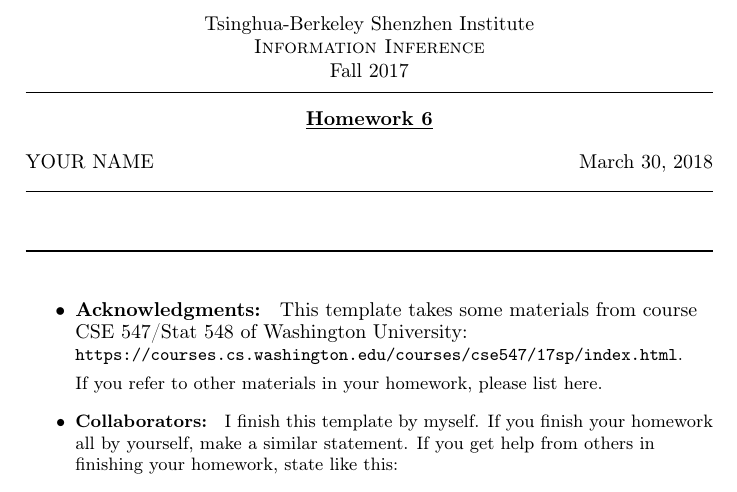
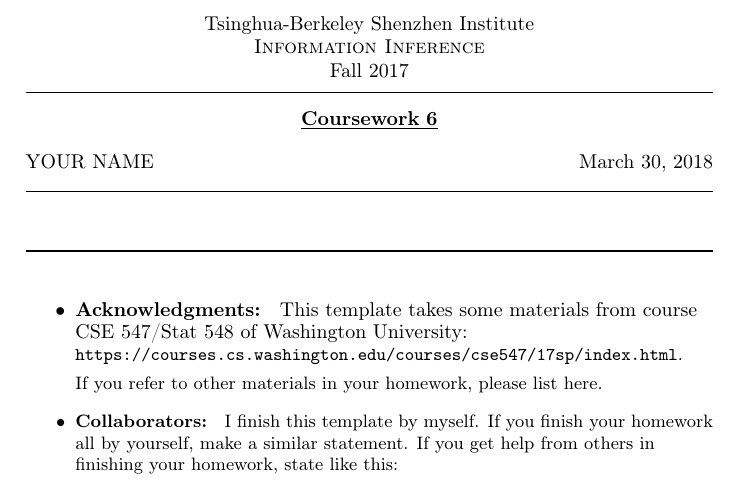
Before and after one commit to zhaofeng-shu33/THU-coursework-template, a LaTeX document (iihw.tex, which reads iidef.sty): part of page 1 of 4, cut so that both start at the same text. Compiled offline with pdfLaTeX.

Commit message:
config Homework title

```diff
--- a/iidef.sty
+++ b/iidef.sty
@@ -37,6 +37,8 @@
   \fancyhead[L]{\small\@coursename}
   \fancyhead[R]{\small\@courseinstitute}
 }
+\def\@hwname{Homework}
+\def\hwname#1{\renewcommand\@hwname{#1}}
 
 \newcommand{\courseheader}{
 \thispagestyle{plain}
@@ -49,7 +51,7 @@
 \hrule
 \end{center}
 \begin{center}
-  \underline{\bf Homework \thehwcnt} \\
+  \underline{\bf \@hwname\;\thehwcnt} \\
 \end{center}
 }
 
--- a/iihw.tex
+++ b/iihw.tex
@@ -29,6 +29,7 @@
 \thecourseinstitute{Tsinghua-Berkeley Shenzhen Institute}
 \thecoursename{Information Inference}
 \theterm{Fall 2017}
+\hwname{Coursework}
 \begin{document}
 \courseheader
 \name{YOUR NAME}
```
Also changed, not shown: iihw.pdf.
